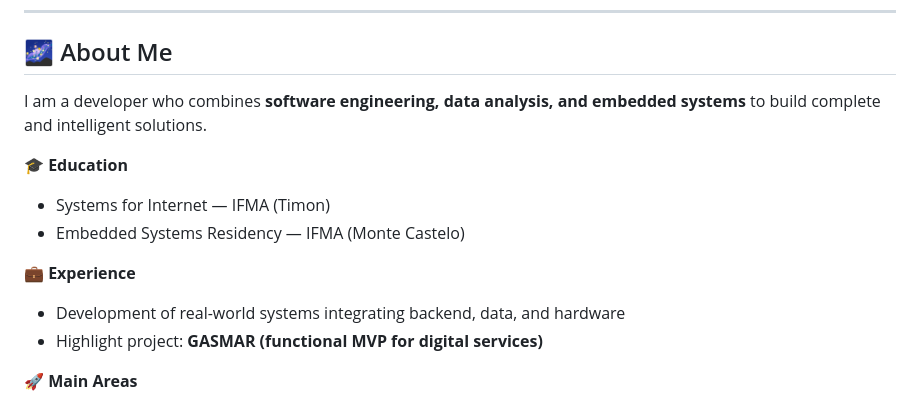
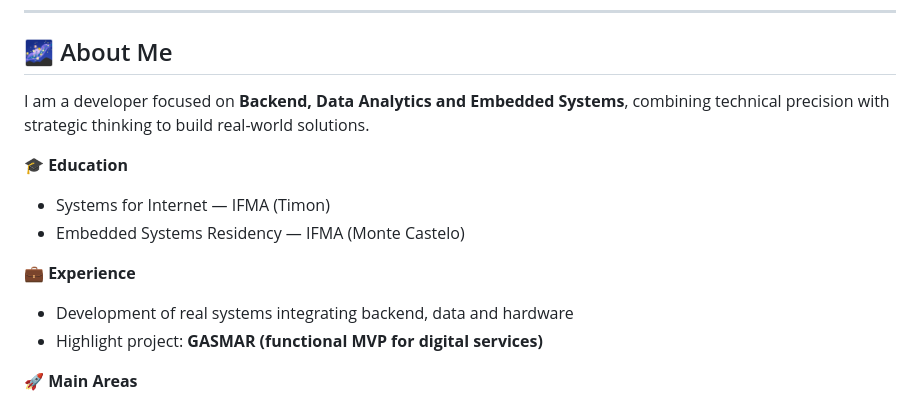
Before and after one commit to fran-ss/fran-ss, a Markdown page: README.md, the part around one of its changes. GitHub-like rendering.

Commit message:
Refactor README for clarity and updated tech stack
Updated various sections for clarity and consistency, including the tech stack and project descriptions.

```diff
--- a/README.md
+++ b/README.md
@@ -16,14 +8,14 @@
 
 ## 🌌 About Me
 
-I am a developer who combines **software engineering, data analysis, and embedded systems** to build complete and intelligent solutions.
+I am a developer focused on **Backend, Data Analytics and Embedded Systems**, combining technical precision with strategic thinking to build real-world solutions.
 
 🎓 **Education**
 - Systems for Internet — IFMA (Timon)
 - Embedded Systems Residency — IFMA (Monte Castelo)
 
 💼 **Experience**
-- Development of real-world systems integrating backend, data, and hardware
+- Development of real systems integrating backend, data and hardware
 - Highlight project: **GASMAR (functional MVP for digital services)**
 
 🚀 **Main Areas**
```
Also changed, not shown: other parts of README.md (+27 -65 lines).
